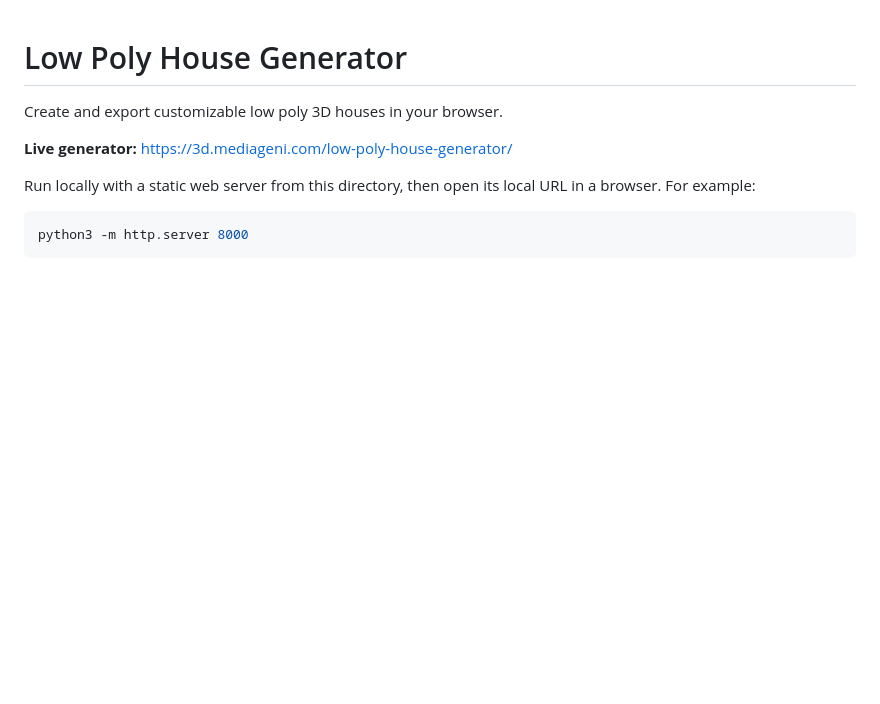
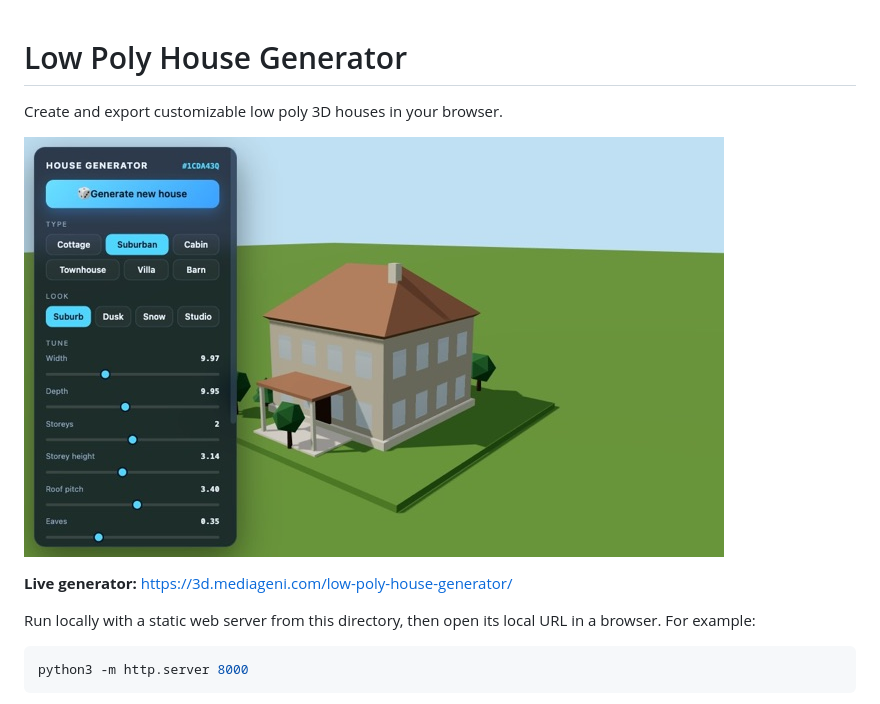
Before and after one commit to mediageni/LowPolyHouseGenerator, a Markdown page: README.md, the part around the change. Drawn GitHub-style; pictures changed too: screenshots/preview.jpg (added); blank space fills up the shorter version.

Commit message:
Show generator screenshot in README

```diff
--- a/README.md
+++ b/README.md
@@ -1,6 +1,8 @@
 # Low Poly House Generator
 
 Create and export customizable low poly 3D houses in your browser.
+
+![Low poly house in the Suburb scene](screenshots/preview.jpg)
 
 **Live generator:** https://3d.mediageni.com/low-poly-house-generator/
 
```
